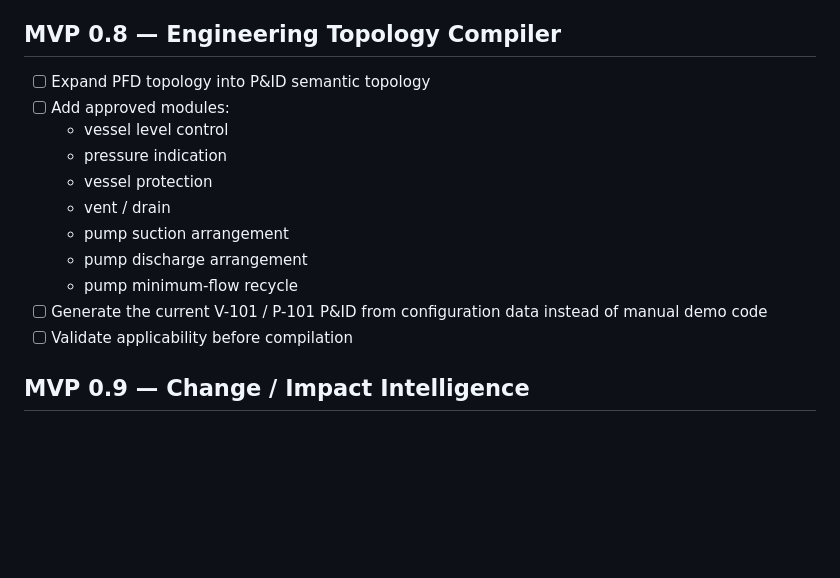
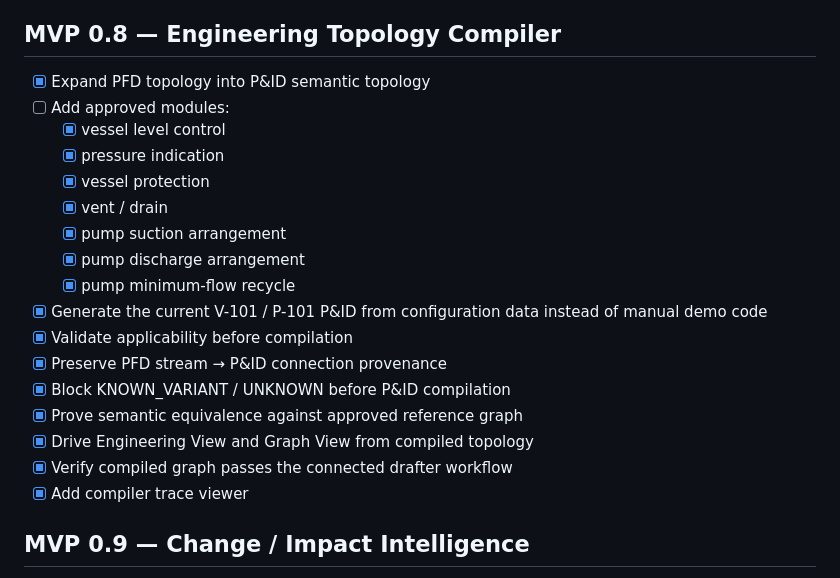
Before and after one commit to DataScience-beginner/Process-digital-twin, a Markdown page: docs/digital-bdep/TODO.md, the part around the change. GitHub-like rendering; blank space fills up the shorter version.

Commit message:
Digital BDEP: mark MVP 0.8 topology compiler complete

```diff
--- a/docs/digital-bdep/TODO.md
+++ b/docs/digital-bdep/TODO.md
@@ -105,17 +105,23 @@ Every displayed value must show where it came from. ✅ Implemented for the firs
 - [x] Configuration Match viewer shows PFD input, mapping, applicability and permitted modules
 
 ## MVP 0.8 — Engineering Topology Compiler
-- [ ] Expand PFD topology into P&ID semantic topology
+- [x] Expand PFD topology into P&ID semantic topology
 - [ ] Add approved modules:
-  - vessel level control
-  - pressure indication
-  - vessel protection
-  - vent / drain
-  - pump suction arrangement
-  - pump discharge arrangement
-  - pump minimum-flow recycle
-- [ ] Generate the current V-101 / P-101 P&ID from configuration data instead of manual demo code
-- [ ] Validate applicability before compilation
+  - [x] vessel level control
+  - [x] pressure indication
+  - [x] vessel protection
+  - [x] vent / drain
+  - [x] pump suction arrangement
+  - [x] pump discharge arrangement
+  - [x] pump minimum-flow recycle
+- [x] Generate the current V-101 / P-101 P&ID from configuration data instead of manual demo code
+- [x] Validate applicability before compilation
+- [x] Preserve PFD stream → P&ID connection provenance
+- [x] Block KNOWN_VARIANT / UNKNOWN before P&ID compilation
+- [x] Prove semantic equivalence against approved reference graph
+- [x] Drive Engineering View and Graph View from compiled topology
+- [x] Verify compiled graph passes the connected drafter workflow
+- [x] Add compiler trace viewer
 
 ## MVP 0.9 — Change / Impact Intelligence
 - [ ] Criterion change -> affected objects
```
